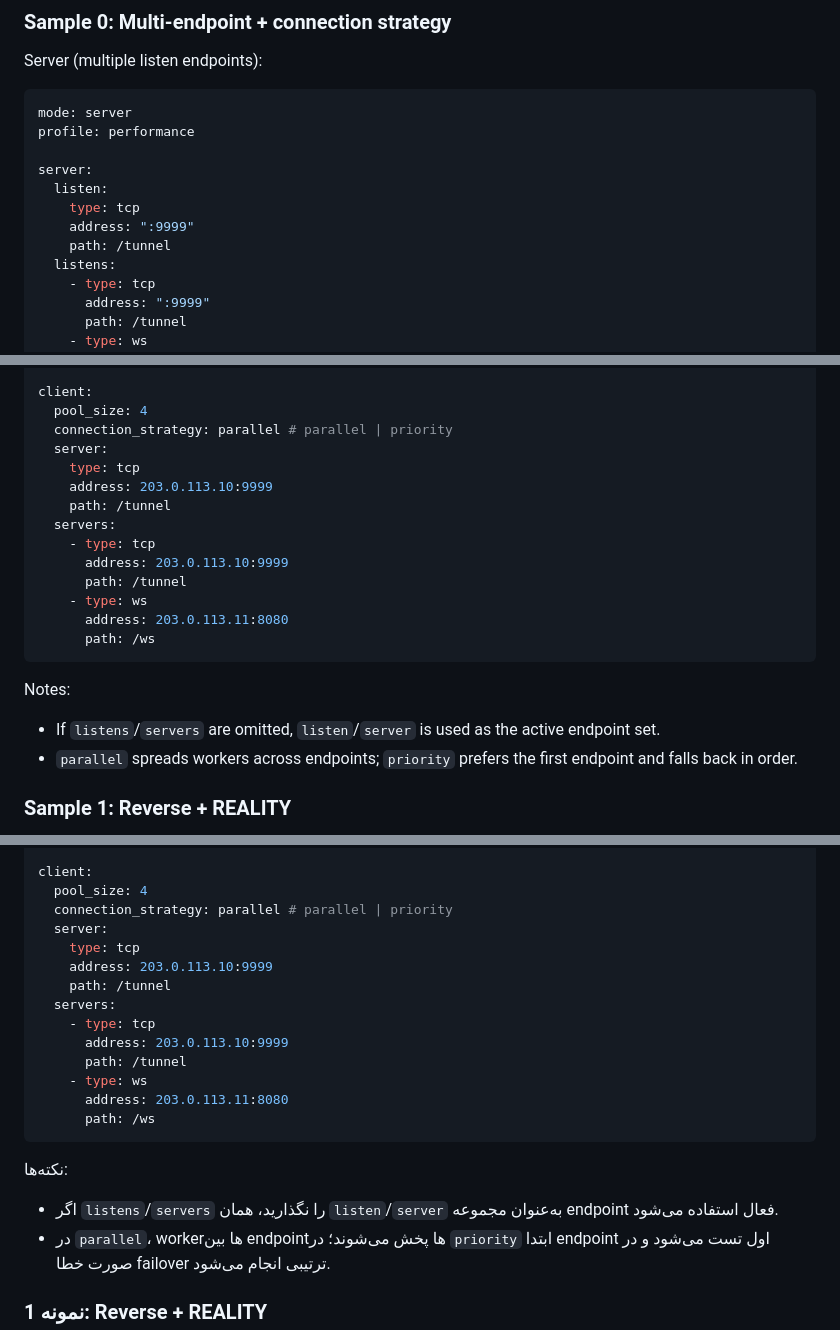
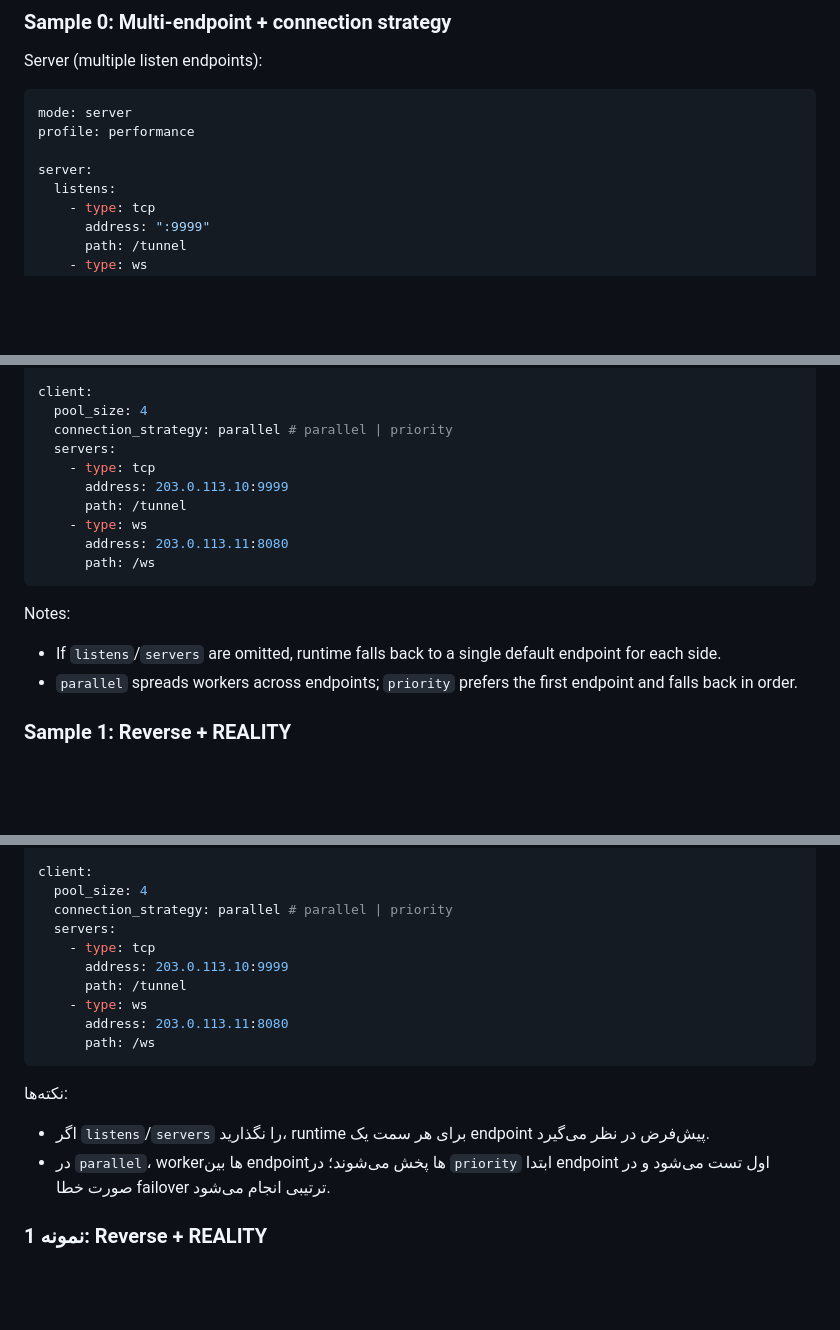
Before and after one commit to ChownYourLife/NoDelayTunnel, a Markdown page: README.md, 3 parts joined by grey strips. Rendered like a GitHub page; blank space fills up the shorter version.

```diff
--- a/README.md
+++ b/README.md
@@ -135,10 +135,6 @@ mode: server
 profile: performance
 
 server:
-  listen:
-    type: tcp
-    address: ":9999"
-    path: /tunnel
   listens:
     - type: tcp
       address: ":9999"
@@ -163,10 +159,6 @@ profile: performance
 client:
   pool_size: 4
   connection_strategy: parallel # parallel | priority
-  server:
-    type: tcp
-    address: 203.0.113.10:9999
-    path: /tunnel
   servers:
     - type: tcp
       address: 203.0.113.10:9999
@@ -178,7 +170,7 @@ client:
 
 Notes:
 
-- If `listens`/`servers` are omitted, `listen`/`server` is used as the active endpoint set.
+- If `listens`/`servers` are omitted, runtime falls back to a single default endpoint for each side.
 - `parallel` spreads workers across endpoints; `priority` prefers the first endpoint and falls back in order.
 
 ### Sample 1: Reverse + REALITY
@@ -960,10 +948,6 @@ profile: performance
 client:
   pool_size: 4
   connection_strategy: parallel # parallel | priority
-  server:
-    type: tcp
-    address: 203.0.113.10:9999
-    path: /tunnel
   servers:
     - type: tcp
       address: 203.0.113.10:9999
@@ -975,7 +959,7 @@ client:
 
 نکته‌ها:
 
-- اگر `listens`/`servers` را نگذارید، همان `listen`/`server` به‌عنوان مجموعه endpoint فعال استفاده می‌شود.
+- اگر `listens`/`servers` را نگذارید، runtime برای هر سمت یک endpoint پیش‌فرض در نظر می‌گیرد.
 - در `parallel`، workerها بین endpointها پخش می‌شوند؛ در `priority` ابتدا endpoint اول تست می‌شود و در صورت خطا failover ترتیبی انجام می‌شود.
 
 ### نمونه 1: Reverse + REALITY
```
Also changed, not shown: other parts of README.md (+2 -6 lines).
